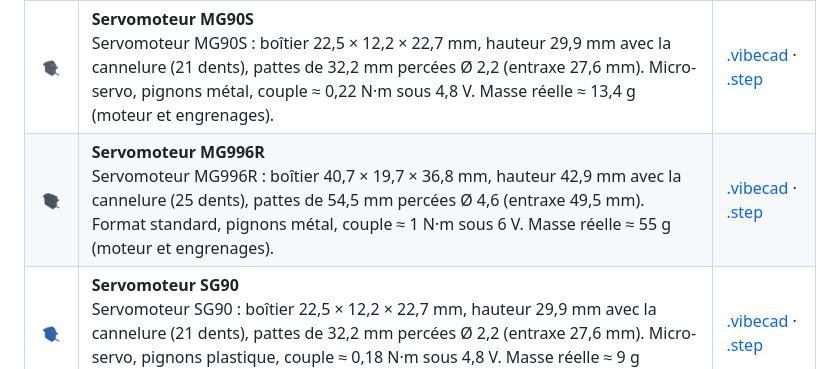
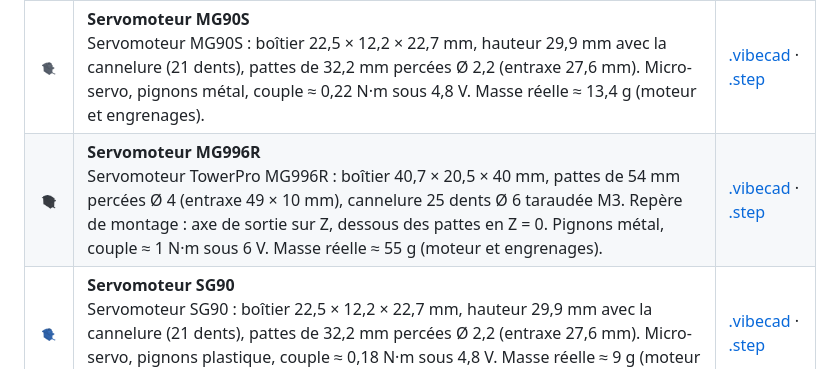
Before and after one commit to Barbatronic/VibeCAD-Components, a Markdown page: README.md, the part around the change. Drawn GitHub-style; pictures changed too: servos/mg996r.png.

Commit message:
feat: MG996R servo modelled from its reference 3D model
Co-Authored-By: Claude Opus 5.5 <noreply@anthropic.com>

```diff
--- a/README.md
+++ b/README.md
@@ -94,7 +94,7 @@ Servomoteurs de modélisme : format standard (MG996R) et micro (SG90, MG90S), bo
 | | Composant | Fichiers |
 |---|---|---|
 | <img src="servos/mg90s.png" width="96" alt=""> | **Servomoteur MG90S**<br>Servomoteur MG90S : boîtier 22,5 × 12,2 × 22,7 mm, hauteur 29,9 mm avec la cannelure (21 dents), pattes de 32,2 mm percées Ø 2,2 (entraxe 27,6 mm). Micro-servo, pignons métal, couple ≈ 0,22 N·m sous 4,8 V. Masse réelle ≈ 13,4 g (moteur et engrenages). | [.vibecad](servos/mg90s.vibecad) · [.step](servos/mg90s.step) |
-| <img src="servos/mg996r.png" width="96" alt=""> | **Servomoteur MG996R**<br>Servomoteur MG996R : boîtier 40,7 × 19,7 × 36,8 mm, hauteur 42,9 mm avec la cannelure (25 dents), pattes de 54,5 mm percées Ø 4,6 (entraxe 49,5 mm). Format standard, pignons métal, couple ≈ 1 N·m sous 6 V. Masse réelle ≈ 55 g (moteur et engrenages). | [.vibecad](servos/mg996r.vibecad) · [.step](servos/mg996r.step) |
+| <img src="servos/mg996r.png" width="96" alt=""> | **Servomoteur MG996R**<br>Servomoteur TowerPro MG996R : boîtier 40,7 × 20,5 × 40 mm, pattes de 54 mm percées Ø 4 (entraxe 49 × 10 mm), cannelure 25 dents Ø 6 taraudée M3. Repère de montage : axe de sortie sur Z, dessous des pattes en Z = 0. Pignons métal, couple ≈ 1 N·m sous 6 V. Masse réelle ≈ 55 g (moteur et engrenages). | [.vibecad](servos/mg996r.vibecad) · [.step](servos/mg996r.step) |
 | <img src="servos/sg90.png" width="96" alt=""> | **Servomoteur SG90**<br>Servomoteur SG90 : boîtier 22,5 × 12,2 × 22,7 mm, hauteur 29,9 mm avec la cannelure (21 dents), pattes de 32,2 mm percées Ø 2,2 (entraxe 27,6 mm). Micro-servo, pignons plastique, couple ≈ 0,18 N·m sous 4,8 V. Masse réelle ≈ 9 g (moteur et engrenages). | [.vibecad](servos/sg90.vibecad) · [.step](servos/sg90.step) |
 <!-- composants:fin -->
 
```
Also changed, not shown: 4 other files.
